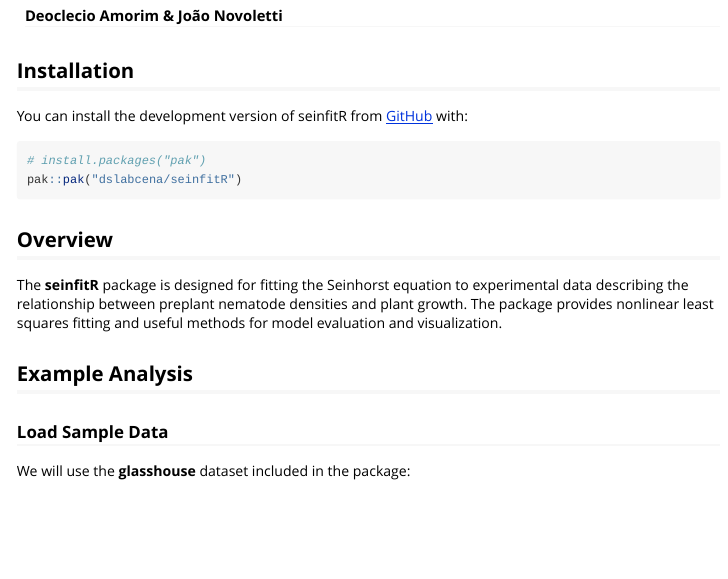
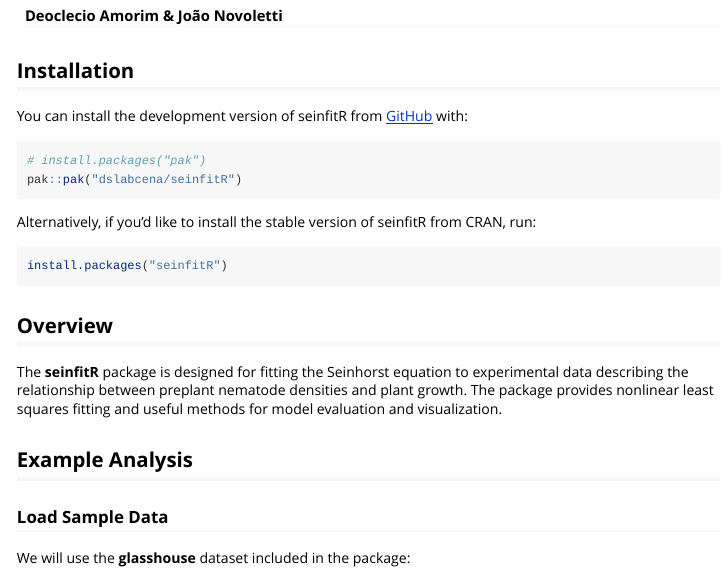
Before and after one commit to dslabcena/seinfitR, an R Markdown document (vignettes/seinfitR.Rmd): the page in a window 1100 px wide, from 70 px down. Rendered offline with R 4.5, knitr and Pandoc, with nearby package versions; some code elsewhere in the file could not run offline.

Commit message:
update vignettes

````diff
--- a/vignettes/seinfitR.Rmd
+++ b/vignettes/seinfitR.Rmd
@@ -25,6 +25,11 @@ You can install the development version of seinfitR from
 ```r
 # install.packages("pak")
 pak::pak("dslabcena/seinfitR")
+```
+Alternatively, if you'd like to install the stable version of seinfitR from CRAN, run:
+
+``` r
+install.packages("seinfitR")
 ```
 
 ## Overview
````
